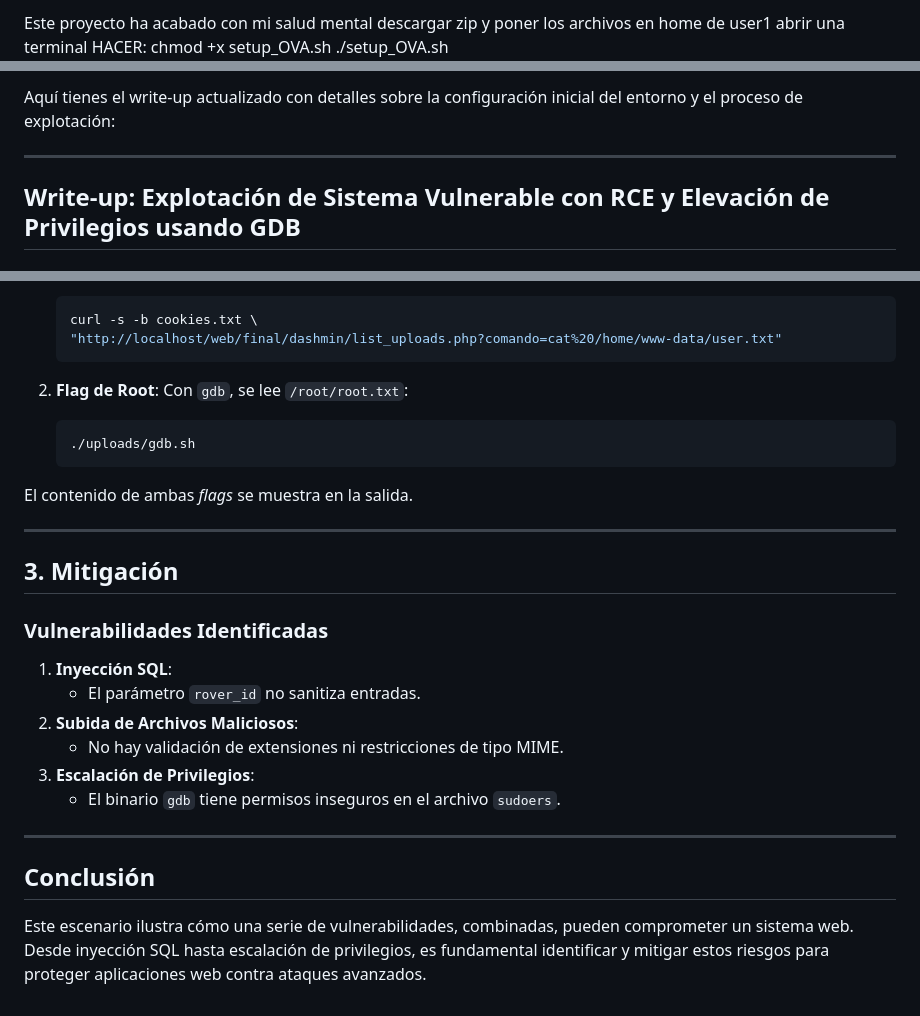
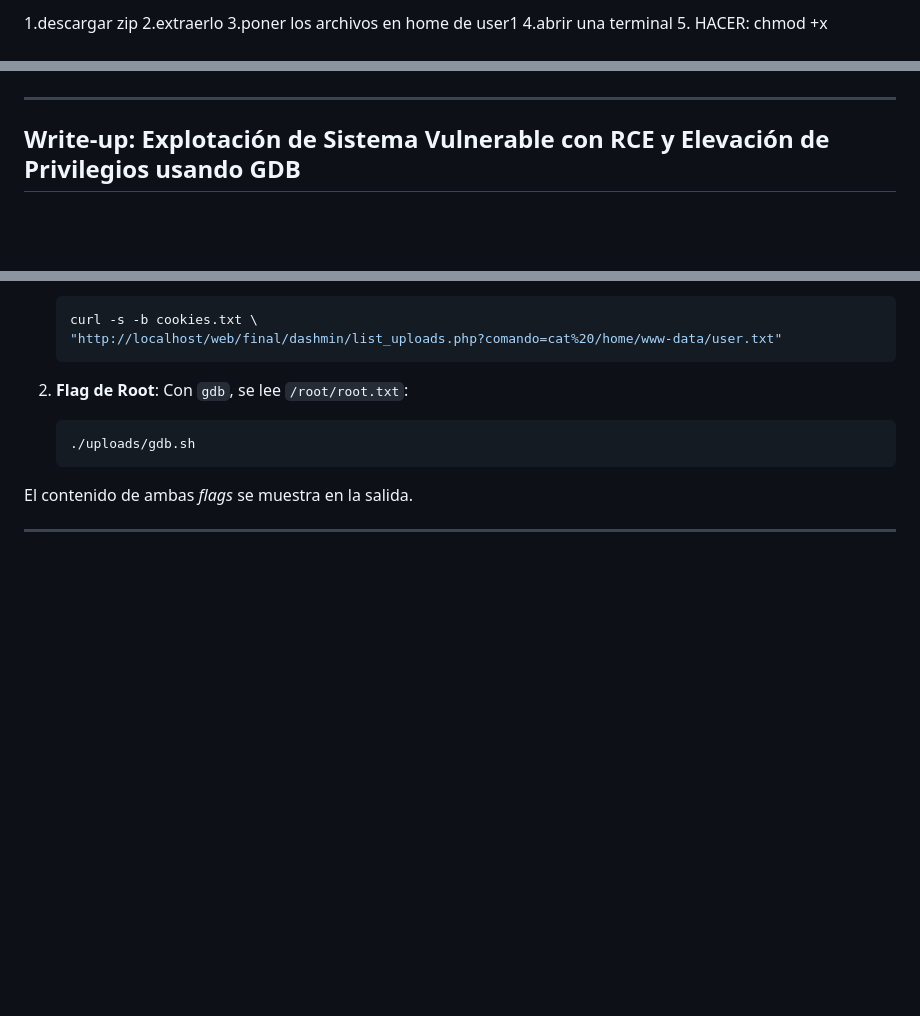
Before and after one commit to altamirano146080/CodigoSSI, a Markdown page: README.md, 3 parts joined by grey strips. Drawn GitHub-style; blank space fills up the shorter version.

```diff
--- a/README.md
+++ b/README.md
@@ -1,8 +1,9 @@
-Este proyecto ha acabado con mi salud mental
-descargar zip y
-poner los archivos en home de user1
-abrir una terminal
-HACER:
+
+1.descargar zip
+2.extraerlo
+3.poner los archivos en home de user1
+4.abrir una terminal
+5. HACER:
 chmod +x setup_OVA.sh
 ./setup_OVA.sh
 
@@ -11,6 +12,5 @@ chmod +x automatizado.sh
 
 
-Aquí tienes el write-up actualizado con detalles sobre la configuración inicial del entorno y el proceso de explotación:
 
 ---
 
@@ -148,18 +148,3 @@ Este comando:
 El contenido de ambas *flags* se muestra en la salida.
 
 ---
-
-## **3. Mitigación**
-
-### **Vulnerabilidades Identificadas**
-1. **Inyección SQL**:
-   - El parámetro `rover_id` no sanitiza entradas.
-2. **Subida de Archivos Maliciosos**:
-   - No hay validación de extensiones ni restricciones de tipo MIME.
-3. **Escalación de Privilegios**:
-   - El binario `gdb` tiene permisos inseguros en el archivo `sudoers`.
-
----
-
-## **Conclusión**
-Este escenario ilustra cómo una serie de vulnerabilidades, combinadas, pueden comprometer un sistema web. Desde inyección SQL hasta escalación de privilegios, es fundamental identificar y mitigar estos riesgos para proteger aplicaciones web contra ataques avanzados.
```
Also changed, not shown: other parts of README.md (+1 -1 lines).
